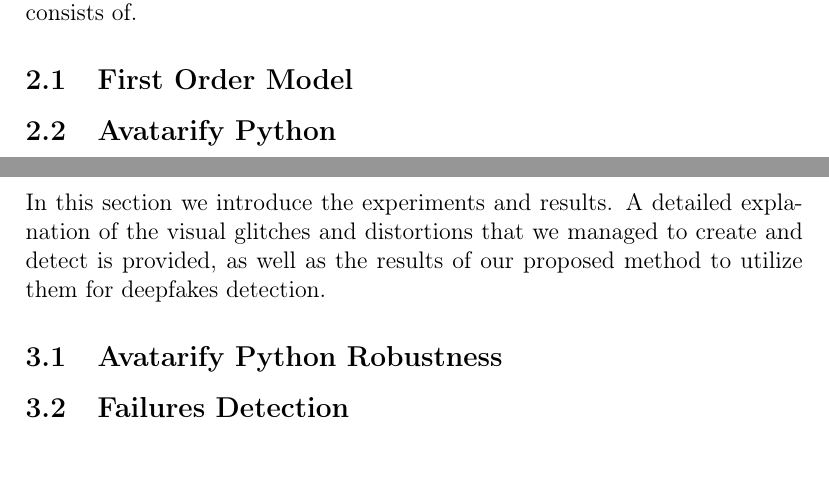
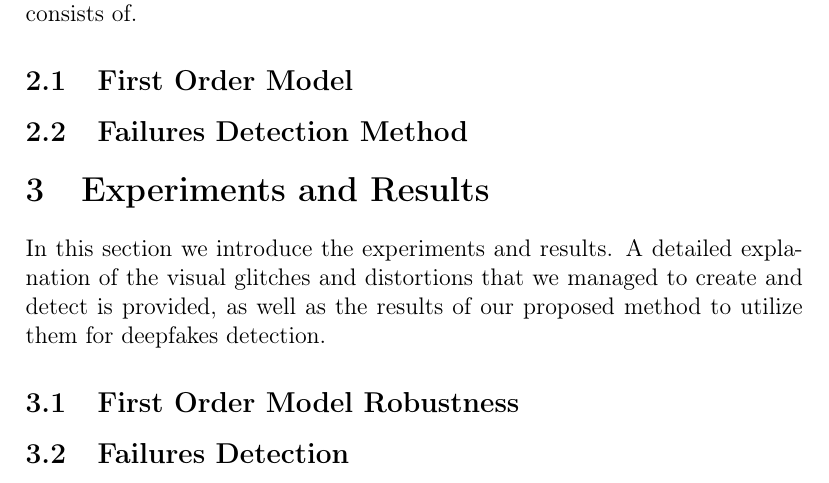
Before and after one commit to AmitKama/OAI_Final_Project, a LaTeX document (Proposal.tex): two parts of pages 5 and 6 of 8 before the commit and part of page 4 of 5 after it, the two joined at a grey line, cut so that both start at the same text. Compiled offline with pdfLaTeX.

Commit message:
updated contents

```diff
--- a/Proposal.tex
+++ b/Proposal.tex
@@ -216,12 +216,15 @@ First Order Model, on which the Avatarify Python consists of.
 
 % Detailed explanation on First Order Model
 \subsection{First Order Model}
-
-% Explanation on the Avatarify
-\subsection{Avatarify Python}
+% From DBLP:journals/corr/abs-2003-00196
+% The method, our plan to evaluate it
 
 
-\pagebreak{}
+% Explanation on our proposed method
+\subsection{Failures Detection Method}
+
+
+% \pagebreak{}
 
 \section{Experiments and Results} \label{experiments and results}
 
@@ -230,7 +233,7 @@ visual glitches and distortions that we managed to create and detect is provided
 as the results of our proposed method to utilize them for deepfakes detection.
 
 % examples for edge cases on the Avatarify
-\subsection{Avatarify Python Robustness}
+\subsection{First Order Model Robustness}
 
 \subsection{Failures Detection}
 
```
Also changed, not shown: Proposal.pdf, Proposal.tex (4 more changed lines).
